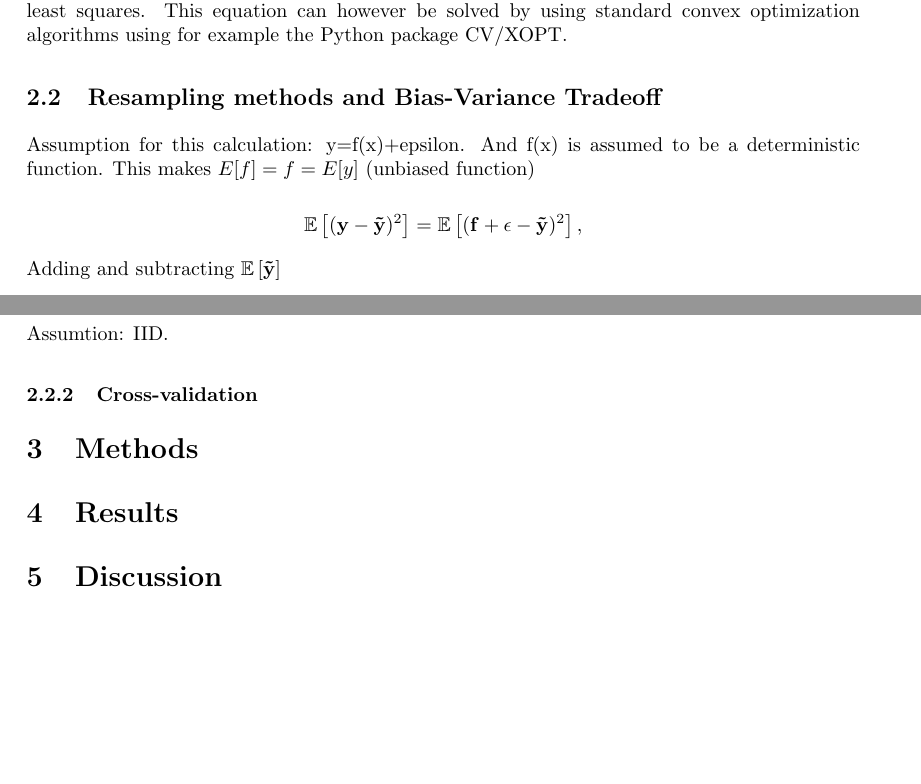
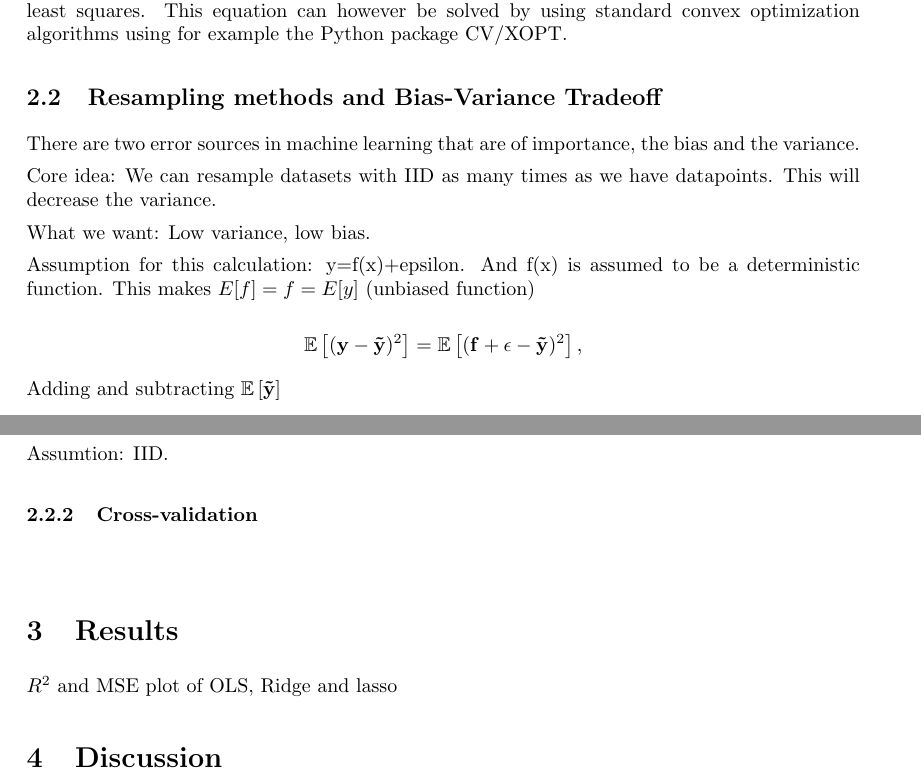
Before and after one commit to tabjone/FYS-STK4155_P1, a LaTeX paper (project1.tex, which reads methods.tex, results.tex, theory.tex): two parts of pages 4 and 5 of 6, joined at a grey line, cut so that both start at the same text, the shorter picture padded with empty space. Compiled offline with pdfLaTeX.

Commit message:
small comments and starting on theory

```diff
--- a/methods.tex
+++ b/methods.tex
@@ -1,7 +1,18 @@
 %%%%%%%%%%%%%%%%%%%%%%%%%%%%%%%%%%%%%%%%%%%%%%%%%%%%%%%%%%%%%%%%%%%%%%%%%%%%%%%%%%%%%%%%%%
-\section{Methods}
-%Not in order necissarily
+\section{Method}
+
+%Maybe something about how we implement bias-variance tradeoff
+%Maybe section about using SVD for inverting matrix, or maybe section on SVD in theory
+
+
+
+
+%%Describe the methods and algorithms.
 %Section about Franke-Function, why we use it and how we use it
 %Section about terrain data, why and how
+
+%psudocode on implemntation and algorithms
+
+%%Error estimation, code testing ect
 %Section about error estimation, R^2 and MSE
-%Maybe something about how we implement bias-variance tradeoff
+%if some benchmarking thing put here, so that reader can verify results. Extremely important that parameters are included in report.
--- a/results.tex
+++ b/results.tex
@@ -1,2 +1,4 @@
 %%%%%%%%%%%%%%%%%%%%%%%%%%%%%%%%%%%%%%%%%%%%%%%%%%%%%%%%%%%%%%%%%%%%%%%%%%%%%%%%%%%%%%%%%%
 \section{Results}
+
+$R^2$ and MSE plot of OLS, Ridge and lasso
--- a/theory.tex
+++ b/theory.tex
@@ -147,7 +147,13 @@ This equation does not lead to a nice analytical equation as in either Ridge reg
 
 
 \subsection{Resampling methods and Bias-Variance Tradeoff}
+There are two error sources in machine learning that are of importance, the bias and the variance.
+
+
 %NOT STARTED HERE YET
+Core idea: We can resample datasets with IID as many times as we have datapoints. This will decrease the variance.
+
+What we want: Low variance, low bias.
 
 Assumption for this calculation: y=f(x)+epsilon. And f(x) is assumed to be a deterministic function. This makes $E[f]=f=E[y]$ (unbiased function)
 
```
Also changed, not shown: introduction.tex (+7 -0 lines), project1.tex (+1 -1 lines).
